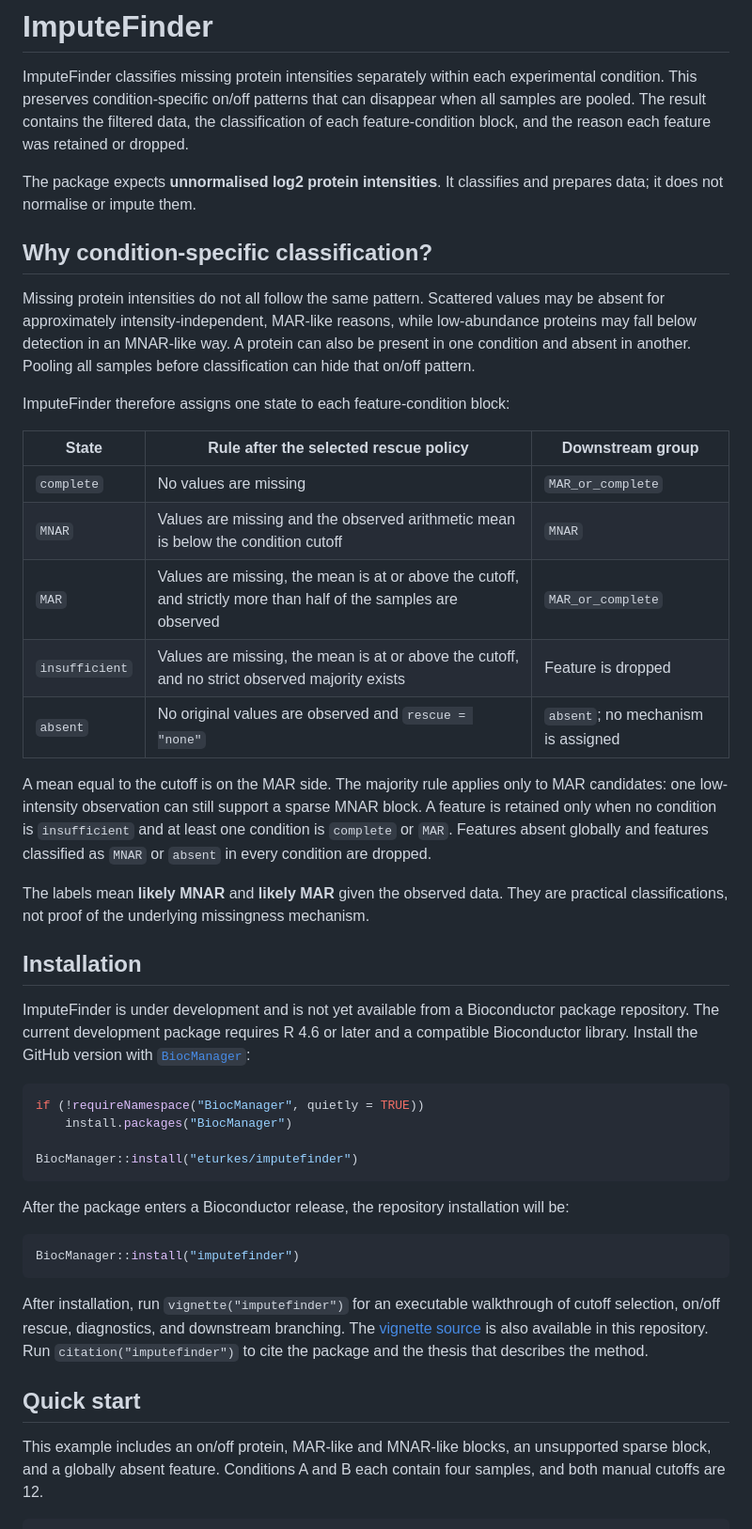
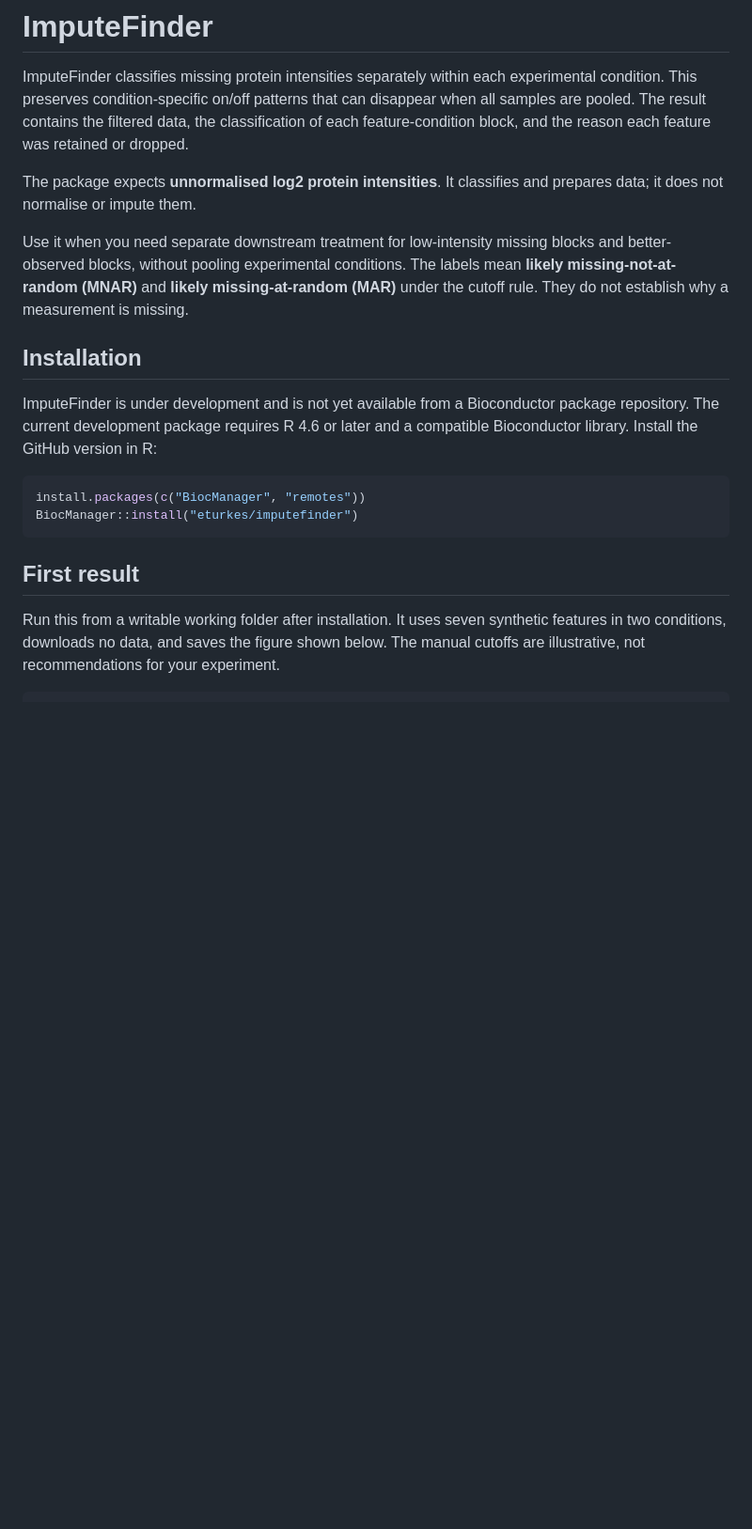
Before and after one commit to eturkes/imputefinder, a Markdown page: README.md, the part around one of its changes. Shown at 94% size. GitHub-like rendering; blank space fills up the shorter version.

````diff
--- a/README.md
+++ b/README.md
@@ -9,64 +9,28 @@ feature was retained or dropped.
 The package expects **unnormalised log2 protein intensities**. It classifies and
 prepares data; it does not normalise or impute them.
 
-## Why condition-specific classification?
-
-Missing protein intensities do not all follow the same pattern. Scattered
-values may be absent for approximately intensity-independent, MAR-like reasons,
-while low-abundance proteins may fall below detection in an MNAR-like way. A
-protein can also be present in one condition and absent in another. Pooling all
-samples before classification can hide that on/off pattern.
-
-ImputeFinder therefore assigns one state to each feature-condition block:
-
-| State | Rule after the selected rescue policy | Downstream group |
-|---|---|---|
-| `complete` | No values are missing | `MAR_or_complete` |
-| `MNAR` | Values are missing and the observed arithmetic mean is below the condition cutoff | `MNAR` |
-| `MAR` | Values are missing, the mean is at or above the cutoff, and strictly more than half of the samples are observed | `MAR_or_complete` |
-| `insufficient` | Values are missing, the mean is at or above the cutoff, and no strict observed majority exists | Feature is dropped |
-| `absent` | No original values are observed and `rescue = "none"` | `absent`; no mechanism is assigned |
-
-A mean equal to the cutoff is on the MAR side. The majority rule applies only
-to MAR candidates: one low-intensity observation can still support a sparse
-MNAR block. A feature is retained only when no condition is `insufficient` and
-at least one condition is `complete` or `MAR`. Features absent globally and
-features classified as `MNAR` or `absent` in every condition are dropped.
-
-The labels mean **likely MNAR** and **likely MAR** given the observed data. They
-are practical classifications, not proof of the underlying missingness
-mechanism.
+Use it when you need separate downstream treatment for low-intensity missing
+blocks and better-observed blocks, without pooling experimental conditions.
+The labels mean **likely missing-not-at-random (MNAR)** and **likely
+missing-at-random (MAR)** under the cutoff rule. They do not establish why a
+measurement is missing.
 
 ## Installation
 
 ImputeFinder is under development and is not yet available from a Bioconductor
 package repository. The current development package requires R 4.6 or later
-and a compatible Bioconductor library. Install the GitHub version with
-[`BiocManager`](https://bioconductor.org/install/):
+and a compatible Bioconductor library. Install the GitHub version in R:
 
 ```r
-if (!requireNamespace("BiocManager", quietly = TRUE))
-    install.packages("BiocManager")
-
+install.packages(c("BiocManager", "remotes"))
 BiocManager::install("eturkes/imputefinder")
 ```
 
-After the package enters a Bioconductor release, the repository installation
-will be:
+## First result
+
+Run this from a writable working folder after installation. It uses seven
+synthetic features in two conditions, downloads no data, and saves the figure
+shown below. The manual cutoffs are illustrative, not recommendations for your
+experiment.
 
 ```r
-BiocManager::install("imputefinder")
-```
-
-After installation, run `vignette("imputefinder")` for an executable walkthrough
-of cutoff selection, on/off rescue, diagnostics, and downstream branching. The
-[vignette source](vignettes/imputefinder.Rmd) is also available in this
-repository. Run `citation("imputefinder")` to cite the package and the thesis
-that describes the method.
-
-## Quick start
-
-This example includes an on/off protein, MAR-like and MNAR-like blocks, an
-unsupported sparse block, and a globally absent feature. Conditions A and B
-each contain four samples, and both manual cutoffs are 12.
-
````
Also changed, not shown: other parts of README.md (+82 -56 lines), NEWS.md (+8 -0 lines), man/figures/quickstart.png (added), 7 other files.
